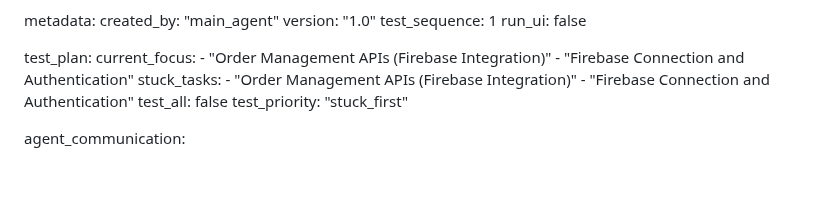
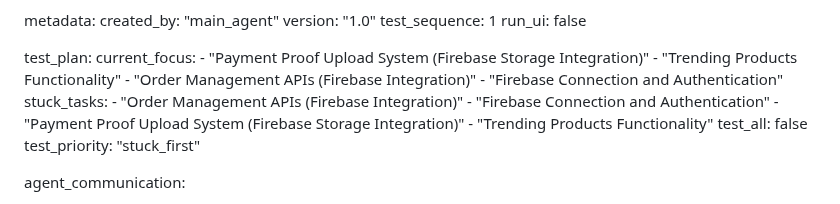
Before and after one commit to gogamastore/Gogamastore.app, a Markdown page: test_result.md, the part around the change. Rendered like a GitHub page; blank space fills up the shorter version.

Commit message:
auto-commit for 075873c2-1753-4836-b397-5a0f3147886c

```diff
--- a/test_result.md
+++ b/test_result.md
@@ -465,11 +465,15 @@ metadata:
 
 test_plan:
   current_focus:
+    - "Payment Proof Upload System (Firebase Storage Integration)"
+    - "Trending Products Functionality"
     - "Order Management APIs (Firebase Integration)"
     - "Firebase Connection and Authentication"
   stuck_tasks:
     - "Order Management APIs (Firebase Integration)"
     - "Firebase Connection and Authentication"
+    - "Payment Proof Upload System (Firebase Storage Integration)"
+    - "Trending Products Functionality"
   test_all: false
   test_priority: "stuck_first"
 
```
